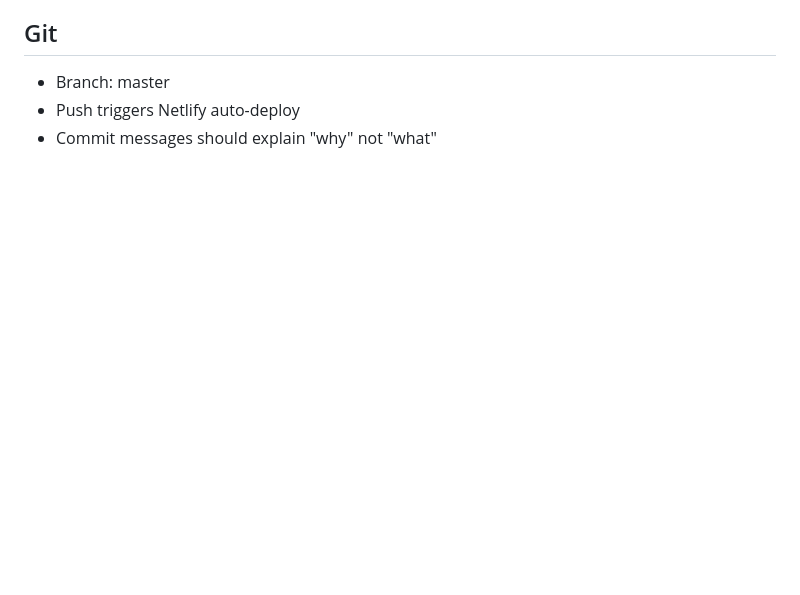
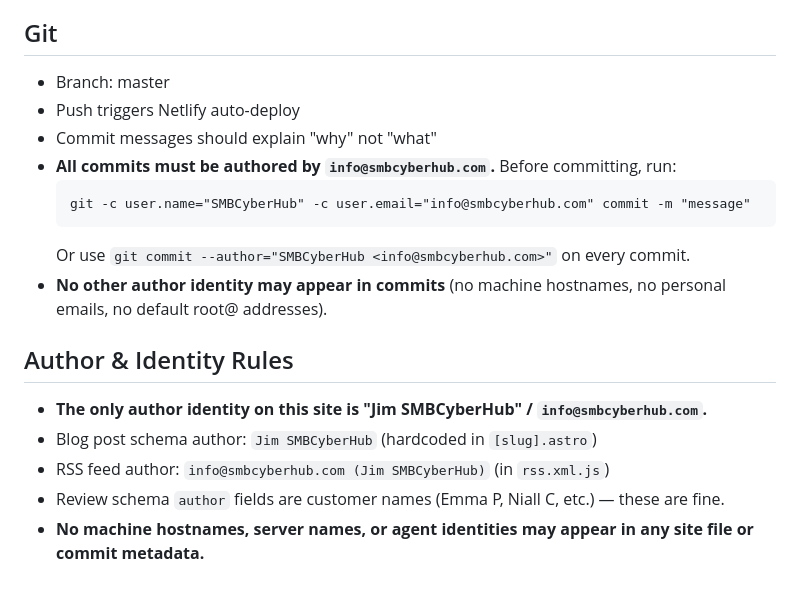
Before and after one commit to SMBCyberHub/smbcyberhub, a Markdown page: AGENTS.md, the part around the change. GitHub-like rendering; blank space fills up the shorter version.

Commit message:
docs: add git author and identity rules to AGENTS.md
All commits must use info@smbcyberhub.com. No machine
hostnames or agent identities in site files or git metadata.

````diff
--- a/AGENTS.md
+++ b/AGENTS.md
@@ -96,3 +96,17 @@ After any content change, before committing:
 - Branch: master
 - Push triggers Netlify auto-deploy
 - Commit messages should explain "why" not "what"
+- **All commits must be authored by `info@smbcyberhub.com`.** Before committing, run:
+  ```
+  git -c user.name="SMBCyberHub" -c user.email="info@smbcyberhub.com" commit -m "message"
+  ```
+  Or use `git commit --author="SMBCyberHub <info@smbcyberhub.com>"` on every commit.
+- **No other author identity may appear in commits** (no machine hostnames, no personal emails, no default root@ addresses).
+
+## Author & Identity Rules
+
+- **The only author identity on this site is "Jim SMBCyberHub" / `info@smbcyberhub.com`.**
+- Blog post schema author: `Jim SMBCyberHub` (hardcoded in `[slug].astro`)
+- RSS feed author: `info@smbcyberhub.com (Jim SMBCyberHub)` (in `rss.xml.js`)
+- Review schema `author` fields are customer names (Emma P, Niall C, etc.) — these are fine.
+- **No machine hostnames, server names, or agent identities may appear in any site file or commit metadata.**
````
